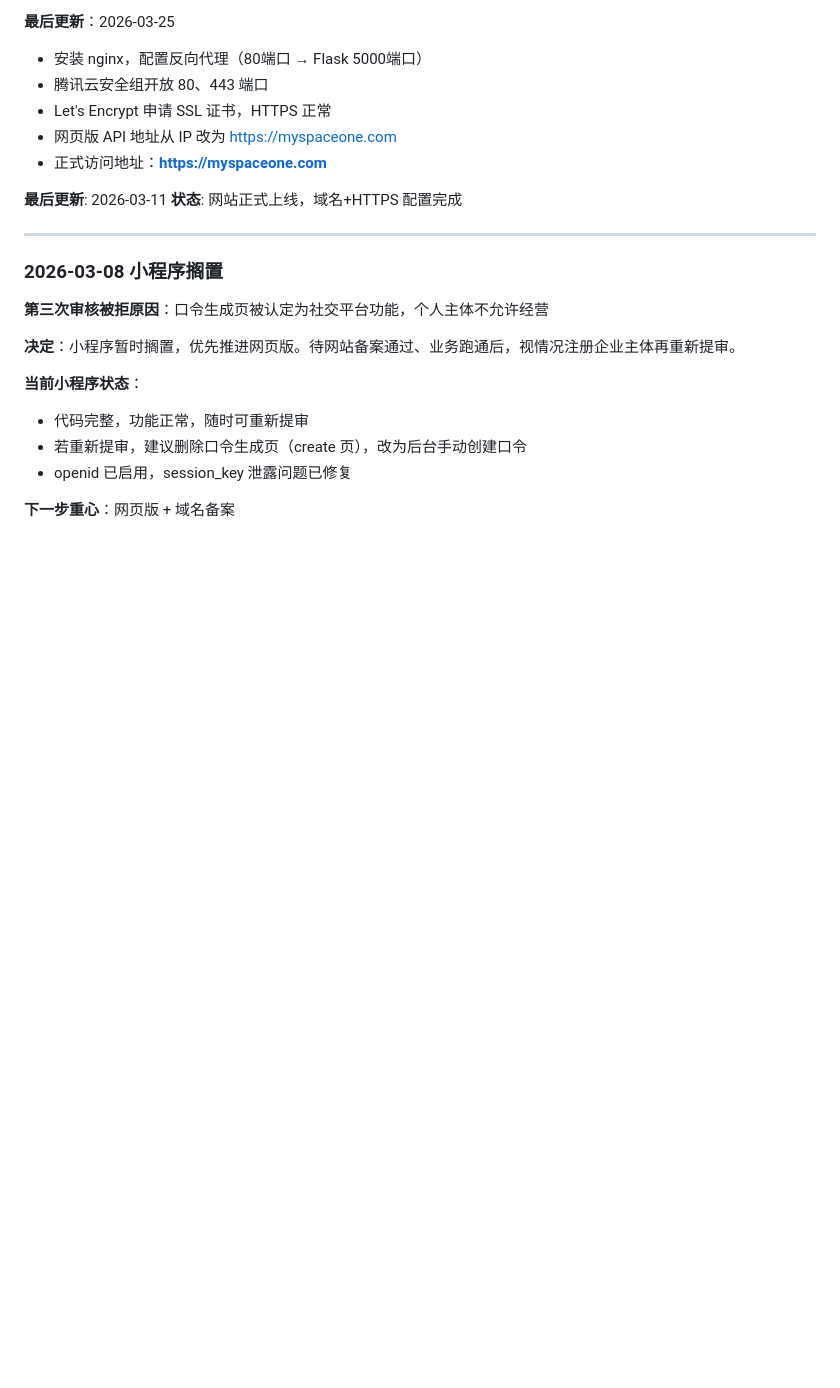
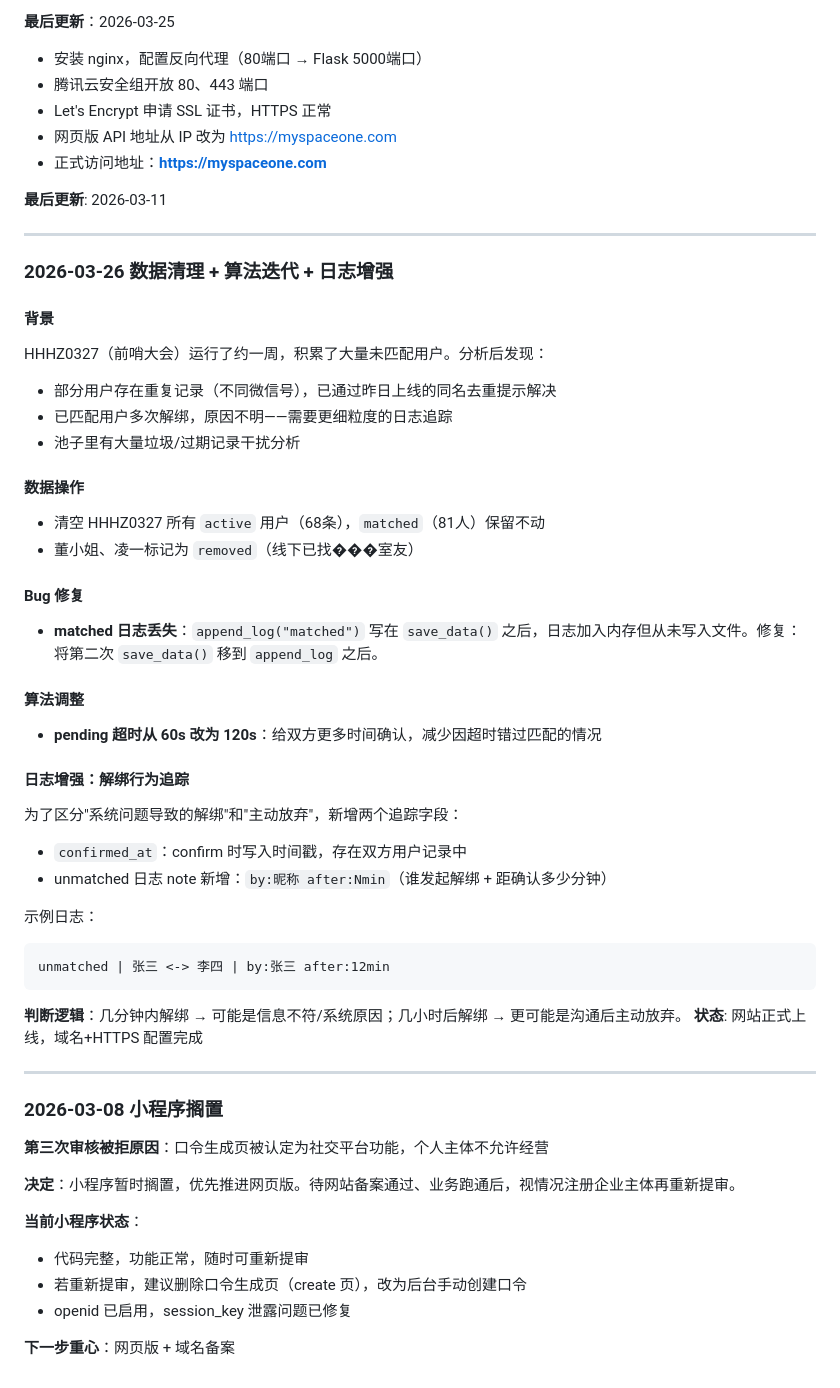
Before and after one commit to zhaosong2016/Roomie-Claude, a Markdown page: PROJECT_STATUS.md, the part around the change. Drawn GitHub-style; blank space fills up the shorter version.

Commit message:
📝 更新 PROJECT_STATUS：3-26 数据清理、日志增强、算法调整
Co-Authored-By: Claude Sonnet 4.6 <noreply@anthropic.com>

````diff
--- a/PROJECT_STATUS.md
+++ b/PROJECT_STATUS.md
@@ -567,6 +567,38 @@ def schedule_ok(a, b):
 - 正式访问地址：**https://myspaceone.com**
 
 **最后更新**: 2026-03-11
+
+---
+
+### 2026-03-26 数据清理 + 算法迭代 + 日志增强
+
+#### 背景
+HHHZ0327（前哨大会）运行了约一周，积累了大量未匹配用户。分析后发现：
+- 部分用户存在重复记录（不同微信号），已通过昨日上线的同名去重提示解决
+- 已匹配用户多次解绑，原因不明——需要更细粒度的日志追踪
+- 池子里有大量垃圾/过期记录干扰分析
+
+#### 数据操作
+- 清空 HHHZ0327 所有 `active` 用户（68条），`matched`（81人）保留不动
+- 董小姐、凌一标记为 `removed`（线下已找���室友）
+
+#### Bug 修复
+- **matched 日志丢失**：`append_log("matched")` 写在 `save_data()` 之后，日志加入内存但从未写入文件。修复：将第二次 `save_data()` 移到 `append_log` 之后。
+
+#### 算法调整
+- **pending 超时从 60s 改为 120s**：给双方更多时间确认，减少因超时错过匹配的情况
+
+#### 日志增强：解绑行为追踪
+为了区分"系统问题导致的解绑"和"主动放弃"，新增两个追踪字段：
+- `confirmed_at`：confirm 时写入时间戳，存在双方用户记录中
+- unmatched 日志 note 新增：`by:昵称 after:Nmin`（谁发起解绑 + 距确认多少分钟）
+
+示例日志：
+```
+unmatched | 张三 <-> 李四 | by:张三 after:12min
+```
+
+**判断逻辑**：几分钟内解绑 → 可能是信息不符/系统原因；几小时后解绑 → 更可能是沟通后主动放弃。
 **状态**: 网站正式上线，域名+HTTPS 配置完成
 
 ---
````
